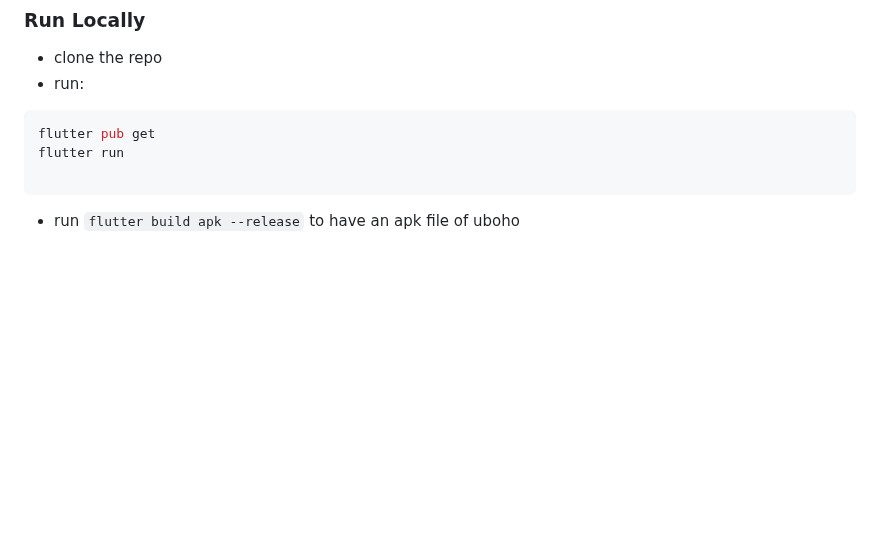
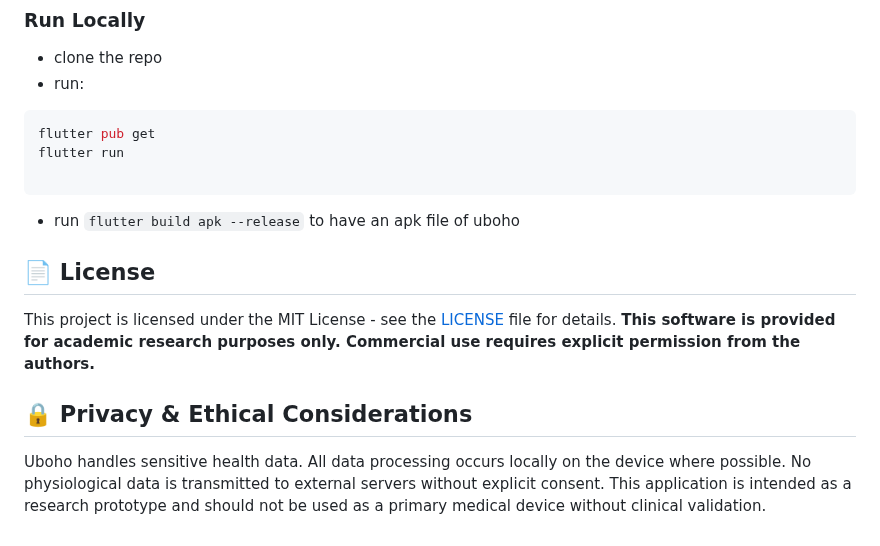
Before and after one commit to Isaiah-Essien/uboho_mobile, a Markdown page: README.md, the part around the change. Drawn GitHub-style; blank space fills up the shorter version.

Commit message:
Update README with license and privacy details
Added license information and privacy considerations to README.

````diff
--- a/README.md
+++ b/README.md
@@ -166,3 +166,12 @@ flutter run
 
 ```
 - run `flutter build apk --release` to have an apk file of uboho
+
+## 📄 License
+
+This project is licensed under the MIT License - see the [LICENSE](LICENSE) file for details.
+**This software is provided for academic research purposes only. Commercial use requires explicit permission from the authors.**
+
+## 🔒 Privacy & Ethical Considerations
+
+Uboho handles sensitive health data. All data processing occurs locally on the device where possible. No physiological data is transmitted to external servers without explicit consent. This application is intended as a research prototype and should not be used as a primary medical device without clinical validation.
````
